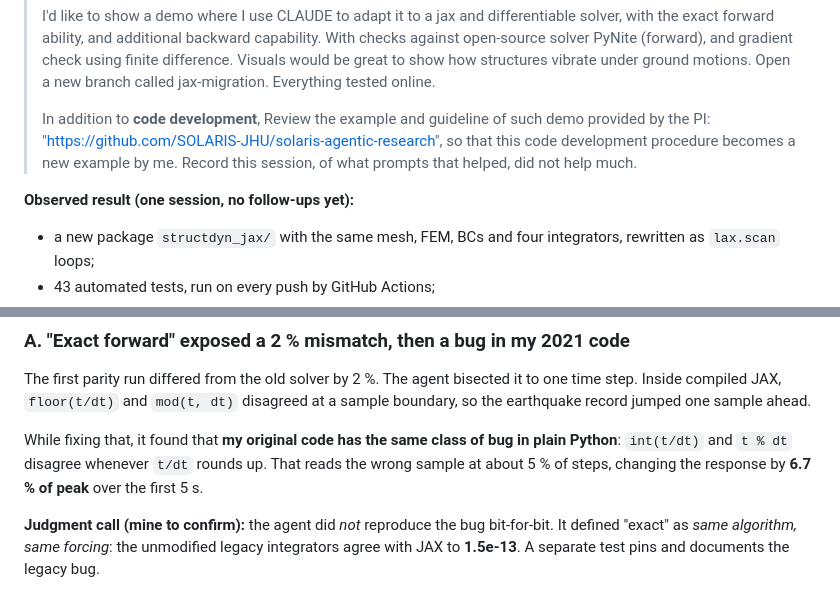
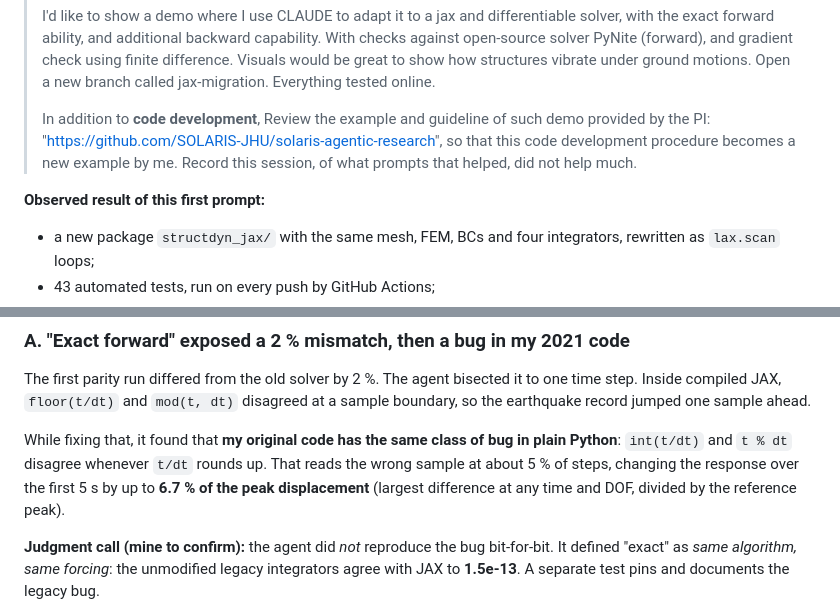
Before and after one commit to GaoyuanWu/NumericalAlgorithms4StructuralDynamics, a Markdown page: agentic-demo/README.md, 2 parts joined by grey strips. Rendered like a GitHub page.

```diff
--- a/agentic-demo/README.md
+++ b/agentic-demo/README.md
@@ -29,7 +29,7 @@ I supplied the repository, named the references (PyNite, finite differences), an
 >
 > In addition to **code development**, Review the example and guideline of such demo provided by the PI: "https://github.com/SOLARIS-JHU/solaris-agentic-research", so that this code development procedure becomes a new example by me. Record this session, of what prompts that helped, did not help much.
 
-**Observed result (one session, no follow-ups yet):**
+**Observed result of this first prompt:**
 
 - a new package `structdyn_jax/` with the same mesh, FEM, BCs and four integrators, rewritten as `lax.scan` loops;
 - 43 automated tests, run on every push by GitHub Actions;
@@ -51,7 +51,7 @@ The prompt named **external checks** (PyNite for forward, finite differences for
 
 The first parity run differed from the old solver by 2 %. The agent bisected it to one time step. Inside compiled JAX, `floor(t/dt)` and `mod(t, dt)` disagreed at a sample boundary, so the earthquake record jumped one sample ahead.
 
-While fixing that, it found that **my original code has the same class of bug in plain Python**: `int(t/dt)` and `t % dt` disagree whenever `t/dt` rounds up. That reads the wrong sample at about 5 % of steps, changing the response by **6.7 % of peak** over the first 5 s.
+While fixing that, it found that **my original code has the same class of bug in plain Python**: `int(t/dt)` and `t % dt` disagree whenever `t/dt` rounds up. That reads the wrong sample at about 5 % of steps, changing the response over the first 5 s by up to **6.7 % of the peak displacement** (largest difference at any time and DOF, divided by the reference peak).
 
 **Judgment call (mine to confirm):** the agent did *not* reproduce the bug bit-for-bit. It defined "exact" as *same algorithm, same forcing*: the unmodified legacy integrators agree with JAX to **1.5e-13**. A separate test pins and documents the legacy bug.
 
```
Also changed, not shown: other parts of agentic-demo/README.md (+22 -2 lines), agentic-demo/PROMPTS.md (+22 -2 lines), docs/VERIFICATION.md (+27 -9 lines), agentic-demo/assets/verification.png, docs/figures/verification.png, 9 other files.
